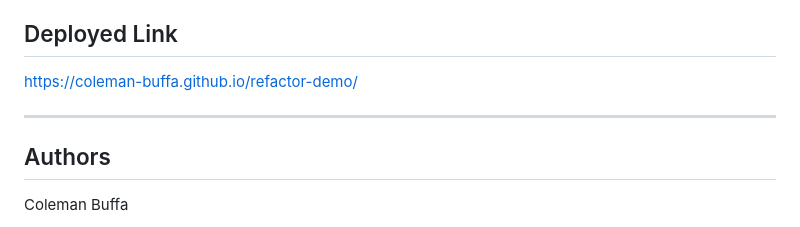
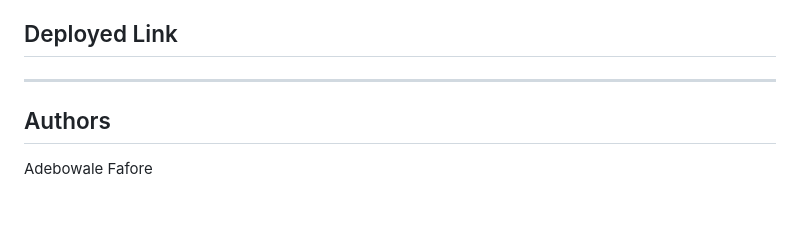
Before and after one commit to DeboFafore/challenge1, a Markdown page: README.md, the part around one of its changes. Drawn GitHub-style.

```diff
--- a/README.md
+++ b/README.md
@@ -86,11 +86,11 @@ h2 {
 
 ## Deployed Link
 
-https://coleman-buffa.github.io/refactor-demo/
+
 
 ---
 
 ## Authors
 
- Coleman Buffa
+ Adebowale Fafore
 
```
Also changed, not shown: other parts of README.md (+2 -5 lines).
